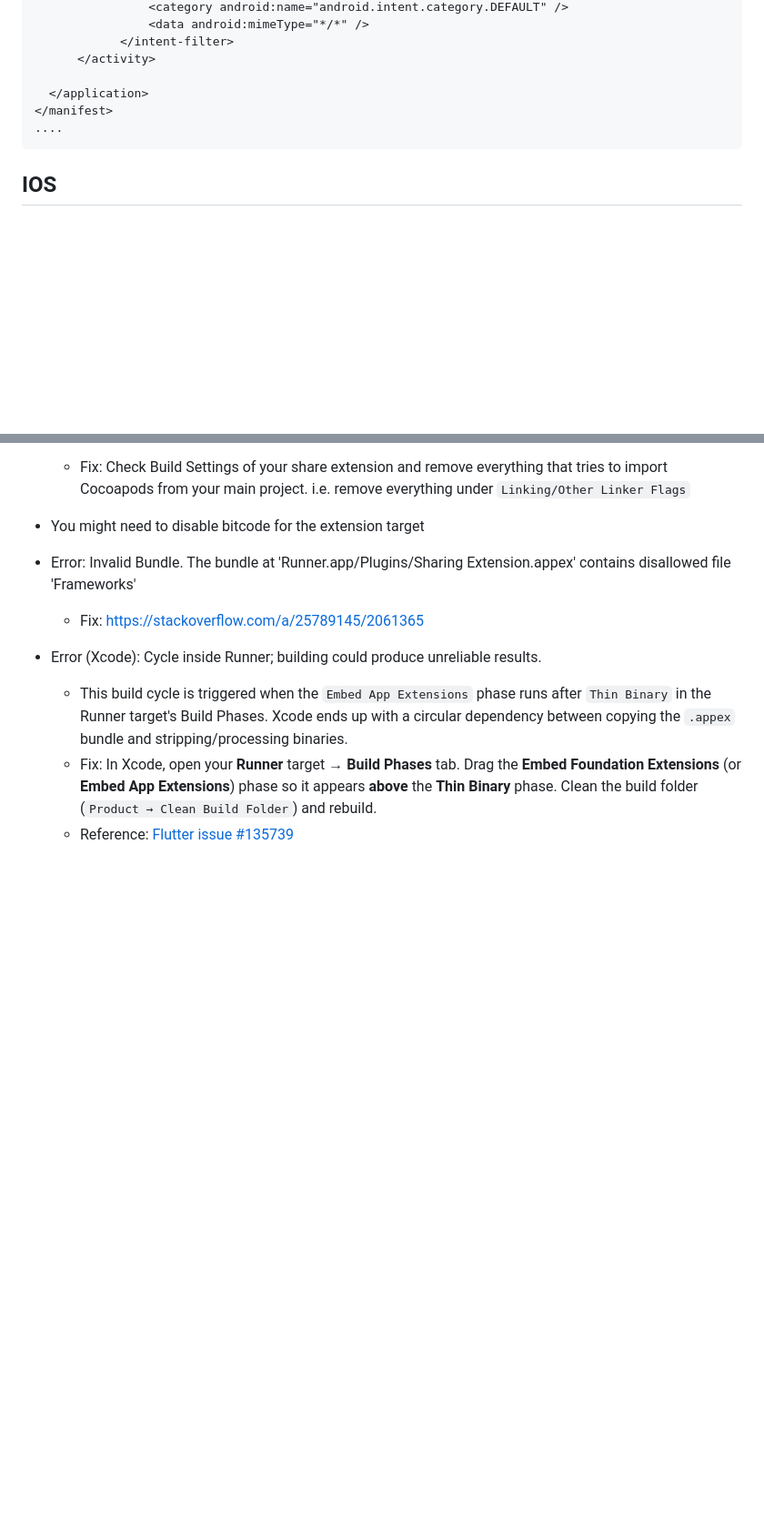
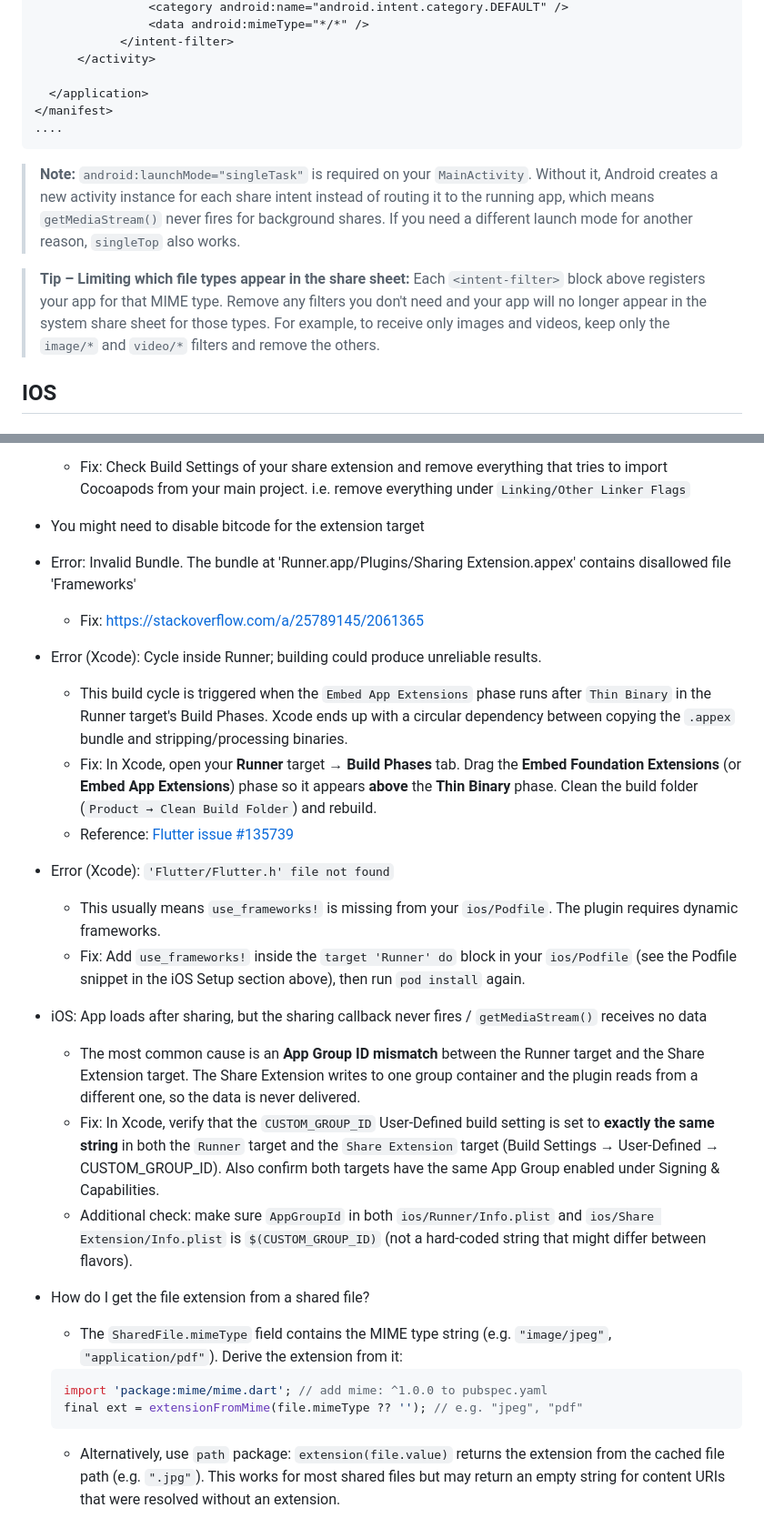
Before and after one commit to bhagat-techind/flutter_sharing_intent, a Markdown page: README.md, 2 parts joined by grey strips. Shown at 91% size. GitHub-like rendering; blank space fills up the shorter version.

Commit message:
docs: add setup notes and troubleshooting for common issues (#15 #26 #46 #49 #60) (#115)
* docs: add setup notes and troubleshooting for common issues

Addresses issues #15, #26, #46, #49, #60:

- #26: Add note explaining why android:launchMode="singleTask" is required
- #15: Add tip on removing intent-filter blocks to limit share-sheet visibility
- #46: Add warning that CUSTOM_GROUP_ID must match in both Runner and Share
       Extension targets; mismatch is the most common reason callbacks never fire
- #60: Add troubleshooting entry for 'Flutter/Flutter.h' file not found,
       pointing to the use_frameworks! Podfile requirement
- #49: Add troubleshooting tip on deriving file extension from SharedFile.mimeType

Co-Authored-By: Claude Sonnet 4.6 <noreply@anthropic.com>

* style: apply dart formatter

Co-Authored-By: Claude Sonnet 4.6 <noreply@anthropic.com>

---------

Co-authored-by: bhagat-techind <bhagat@techind.co>
Co-authored-by: Claude Sonnet 4.6 <noreply@anthropic.com>

````diff
--- a/README.md
+++ b/README.md
@@ -127,6 +127,16 @@ Add the following intent filters to your [android/app/src/main/AndroidManifest.x
 ....
 ```
 
+> **Note:** `android:launchMode="singleTask"` is required on your `MainActivity`. Without it, Android
+> creates a new activity instance for each share intent instead of routing it to the running app,
+> which means `getMediaStream()` never fires for background shares. If you need a different launch
+> mode for another reason, `singleTop` also works.
+
+> **Tip – Limiting which file types appear in the share sheet:** Each `<intent-filter>` block above
+> registers your app for that MIME type. Remove any filters you don't need and your app will no
+> longer appear in the system share sheet for those types.  For example, to receive only images and
+> videos, keep only the `image/*` and `video/*` filters and remove the others.
+
 ## IOS
 
 #### 1. Create Share Extension
@@ -431,3 +446,20 @@ class _MyAppState extends State<MyApp> {
   * This build cycle is triggered when the `Embed App Extensions` phase runs after `Thin Binary` in the Runner target's Build Phases. Xcode ends up with a circular dependency between copying the `.appex` bundle and stripping/processing binaries.
   * Fix: In Xcode, open your **Runner** target → **Build Phases** tab. Drag the **Embed Foundation Extensions** (or **Embed App Extensions**) phase so it appears **above** the **Thin Binary** phase. Clean the build folder (`Product → Clean Build Folder`) and rebuild.
   * Reference: [Flutter issue #135739](https://github.com/flutter/flutter/issues/135739)
+
+* Error (Xcode): `'Flutter/Flutter.h' file not found`
+  * This usually means `use_frameworks!` is missing from your `ios/Podfile`. The plugin requires dynamic frameworks.
+  * Fix: Add `use_frameworks!` inside the `target 'Runner' do` block in your `ios/Podfile` (see the Podfile snippet in the iOS Setup section above), then run `pod install` again.
+
+* iOS: App loads after sharing, but the sharing callback never fires / `getMediaStream()` receives no data
+  * The most common cause is an **App Group ID mismatch** between the Runner target and the Share Extension target.  The Share Extension writes to one group container and the plugin reads from a different one, so the data is never delivered.
+  * Fix: In Xcode, verify that the `CUSTOM_GROUP_ID` User-Defined build setting is set to **exactly the same string** in both the `Runner` target and the `Share Extension` target (Build Settings → User-Defined → CUSTOM_GROUP_ID).  Also confirm both targets have the same App Group enabled under Signing & Capabilities.
+  * Additional check: make sure `AppGroupId` in both `ios/Runner/Info.plist` and `ios/Share Extension/Info.plist` is `$(CUSTOM_GROUP_ID)` (not a hard-coded string that might differ between flavors).
+
+* How do I get the file extension from a shared file?
+  * The `SharedFile.mimeType` field contains the MIME type string (e.g. `"image/jpeg"`, `"application/pdf"`).  Derive the extension from it:
+  ```dart
+  import 'package:mime/mime.dart'; // add mime: ^1.0.0 to pubspec.yaml
+  final ext = extensionFromMime(file.mimeType ?? ''); // e.g. "jpeg", "pdf"
+  ```
+  * Alternatively, use `path` package: `extension(file.value)` returns the extension from the cached file path (e.g. `".jpg"`).  This works for most shared files but may return an empty string for content URIs that were resolved without an extension.
````
Also changed, not shown: other parts of README.md (+5 -0 lines).
